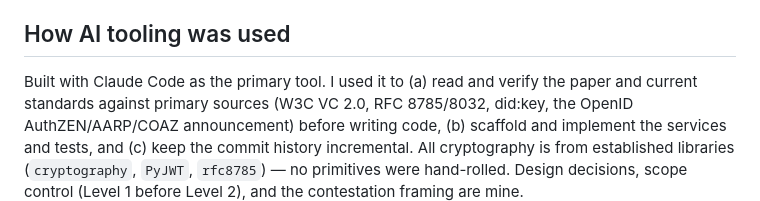
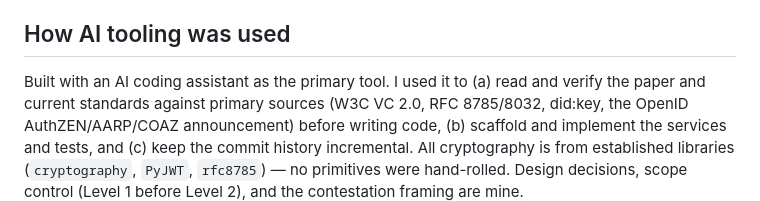
Before and after one commit to anivar/nanda-correction-surface, a Markdown page: README.md, the part around the change. GitHub-like rendering.

```diff
--- a/README.md
+++ b/README.md
@@ -135,7 +135,7 @@ standing, and an adaptive resolver.
 
 ## How AI tooling was used
 
-Built with Claude Code as the primary tool. I used it to (a) read and verify the
+Built with an AI coding assistant as the primary tool. I used it to (a) read and verify the
 paper and current standards against primary sources (W3C VC 2.0, RFC 8785/8032,
 did:key, the OpenID AuthZEN/AARP/COAZ announcement) before writing code, (b)
 scaffold and implement the services and tests, and (c) keep the commit history
```
Also changed, not shown: docs/design-note.md (+5 -4 lines).
